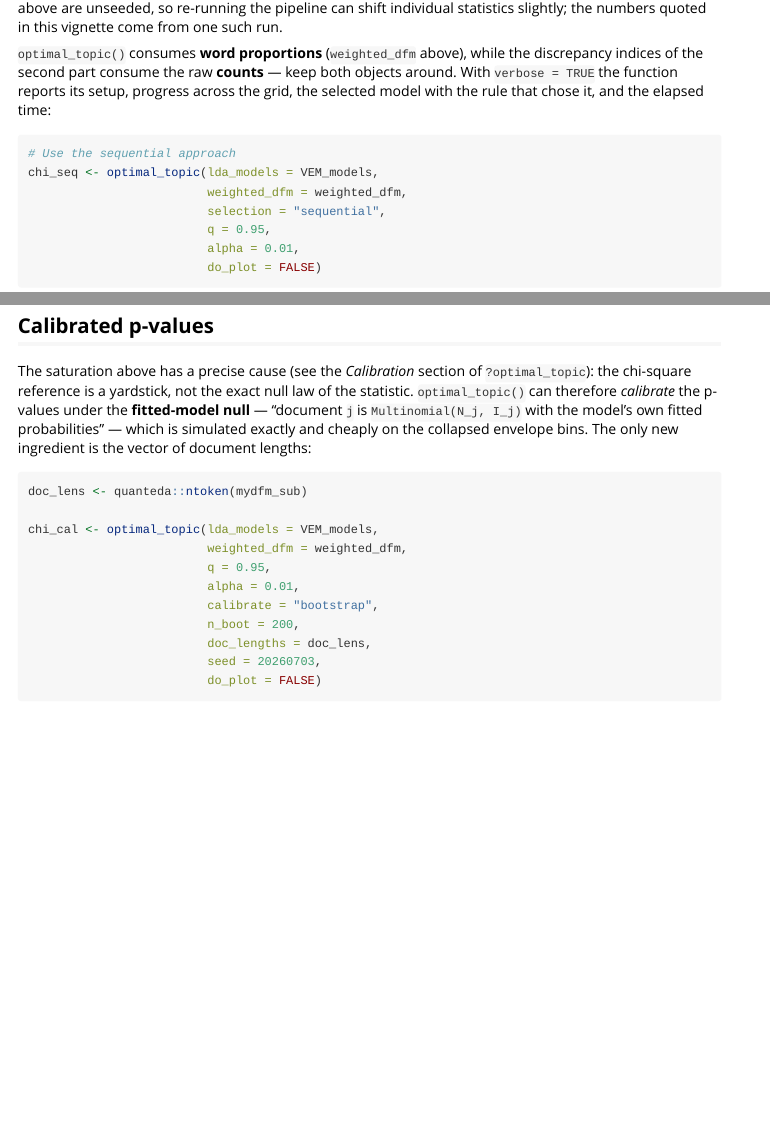
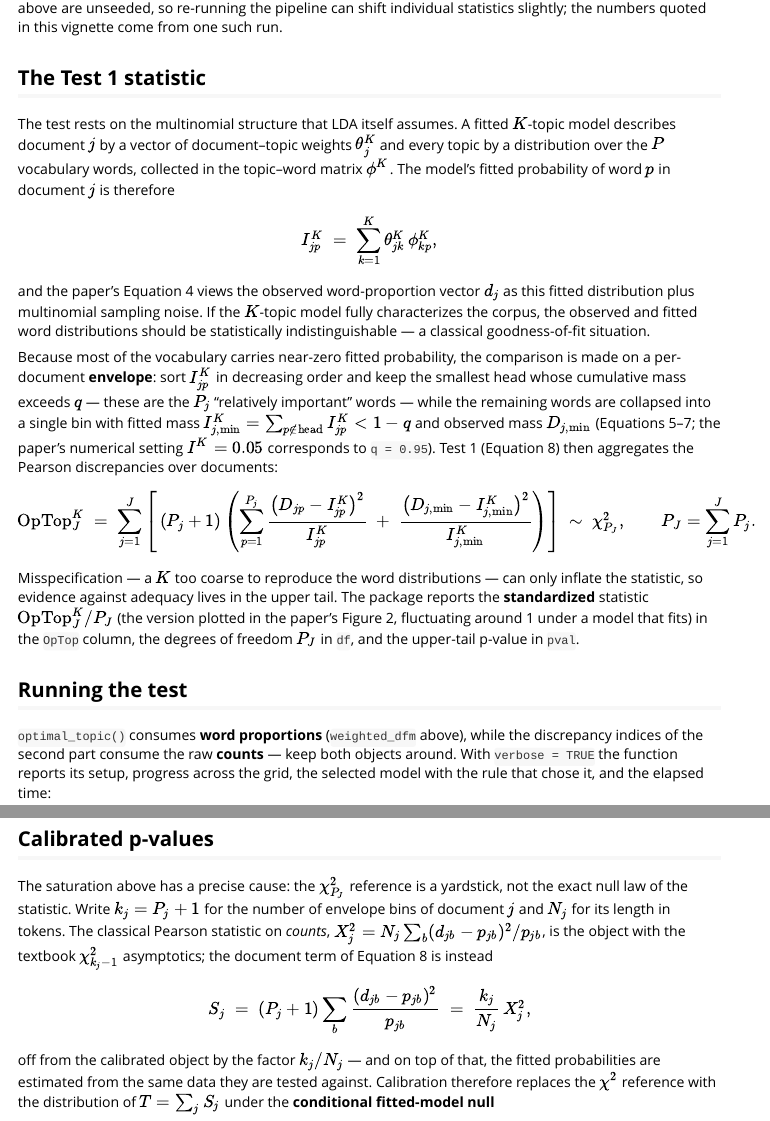
Before and after one commit to contefranz/OpTop, an R Markdown document (vignettes/OpTop.Rmd): the page in a window 1100 px wide, from 1020 px down, and a second part further down, joined at a grey line. Rendered offline with R 4.5, knitr and Pandoc, with nearby package versions; some code elsewhere in the file could not run offline.

Commit message:
Give the vignette its mathematics
A new Test 1 section carries the paper's passage from the multinomial
view to Equation 8 (fitted probabilities, the q-envelope with the
collapsed min bin, the statistic and its chi-square claim), and the
calibration section states the scale-gap identity S_j = (k_j/N_j) X^2_j,
the conditional multinomial null, the bootstrap p-value with its
finite-sample correction, and Haldane's (1937) exact moments with the
Satterthwaite match. Math renders via KaTeX (math_method: katex).

```diff
--- a/vignettes/OpTop.Rmd
+++ b/vignettes/OpTop.Rmd
@@ -5,6 +5,7 @@
 output:
   rmarkdown::html_vignette:
     toc: true
+    math_method: katex
 vignette: >
   %\VignetteIndexEntry{Selecting K with OpTop}
   %\VignetteEngine{knitr::rmarkdown}
@@ -122,6 +123,52 @@
 above are unseeded, so re-running the pipeline can shift individual
 statistics slightly; the numbers quoted in this vignette come from one such
 run.
+
+## The Test 1 statistic
+
+The test rests on the multinomial structure that LDA itself assumes. A fitted
+$K$-topic model describes document $j$ by a vector of document–topic weights
+$\theta_j^K$ and every topic by a distribution over the $P$ vocabulary words,
+collected in the topic–word matrix $\phi^K$. The model's fitted probability
+of word $p$ in document $j$ is therefore
+
+$$
+I_{jp}^{K} \;=\; \sum_{k=1}^{K} \theta_{jk}^{K}\,\phi_{kp}^{K},
+$$
+
+and the paper's Equation 4 views the observed word-proportion vector $d_j$ as
+this fitted distribution plus multinomial sampling noise. If the $K$-topic
+model fully characterizes the corpus, the observed and fitted word
+distributions should be statistically indistinguishable — a classical
+goodness-of-fit situation.
+
+Because most of the vocabulary carries near-zero fitted probability, the
+comparison is made on a per-document **envelope**: sort $I_{jp}^K$ in
+decreasing order and keep the smallest head whose cumulative mass exceeds
+$q$ — these are the $P_j$ "relatively important" words — while the remaining
+words are collapsed into a single bin with fitted mass
+$I^K_{j,\min} = \sum_{p \notin \text{head}} I^K_{jp} < 1 - q$ and observed
+mass $D_{j,\min}$ (Equations 5–7; the paper's numerical setting
+$I^K = 0.05$ corresponds to `q = 0.95`). Test 1 (Equation 8) then aggregates
+the Pearson discrepancies over documents:
+
+$$
+\mathrm{OpTop}_J^K \;=\; \sum_{j=1}^{J} \left[\, (P_j + 1) \left(
+\sum_{p=1}^{P_j} \frac{\bigl(D_{jp} - I_{jp}^K\bigr)^2}{I_{jp}^K}
+\;+\; \frac{\bigl(D_{j,\min} - I_{j,\min}^K\bigr)^2}{I_{j,\min}^K}
+\right) \right]
+\;\sim\; \chi^2_{P_J},
+\qquad P_J = \sum_{j=1}^{J} P_j .
+$$
+
+Misspecification — a $K$ too coarse to reproduce the word distributions —
+can only inflate the statistic, so evidence against adequacy lives in the
+upper tail. The package reports the **standardized** statistic
+$\mathrm{OpTop}_J^K / P_J$ (the version plotted in the paper's Figure 2,
+fluctuating around 1 under a model that fits) in the `OpTop` column, the
+degrees of freedom $P_J$ in `df`, and the upper-tail p-value in `pval`.
+
+## Running the test
 
 `optimal_topic()` consumes **word proportions** (`weighted_dfm` above), while
 the discrepancy indices of the second part consume the raw **counts** — keep
@@ -250,10 +297,20 @@
 
 ## Calibrated p-values
 
-The saturation above has a precise cause (see the *Calibration* section of
-`?optimal_topic`): the chi-square reference is a yardstick, not the exact
-null law of the statistic. `optimal_topic()` can therefore *calibrate* the
-p-values under the **fitted-model null** — "document `j` is
-`Multinomial(N_j, I_j)` with the model's own fitted probabilities" — which is
-simulated exactly and cheaply on the collapsed envelope bins. The only new
-ingredient is the vector of document lengths:
+The saturation above has a precise cause: the $\chi^2_{P_J}$ reference is a
+yardstick, not the exact null law of the statistic. Write $k_j = P_j + 1$ for
+the number of envelope bins of document $j$ and $N_j$ for its length in
+tokens. The classical Pearson statistic on *counts*,
+$X^2_j = N_j \sum_b (d_{jb} - p_{jb})^2 / p_{jb}$, is the object with the
+textbook $\chi^2_{k_j - 1}$ asymptotics; the document term of Equation 8 is
+instead
+
+$$
+S_j \;=\; (P_j + 1) \sum_b \frac{(d_{jb} - p_{jb})^2}{p_{jb}}
+\;=\; \frac{k_j}{N_j}\, X^2_j ,
+$$
+
+off from the calibrated object by the factor $k_j / N_j$ — and on top of
+that, the fitted probabilities are estimated from the same data they are
+tested against. Calibration therefore replaces the $\chi^2$ reference with
+the distribution of $T = \sum_j S_j$ under the **conditional fitted-model
```
Also changed, not shown: vignettes/OpTop.Rmd (61 more changed lines).
